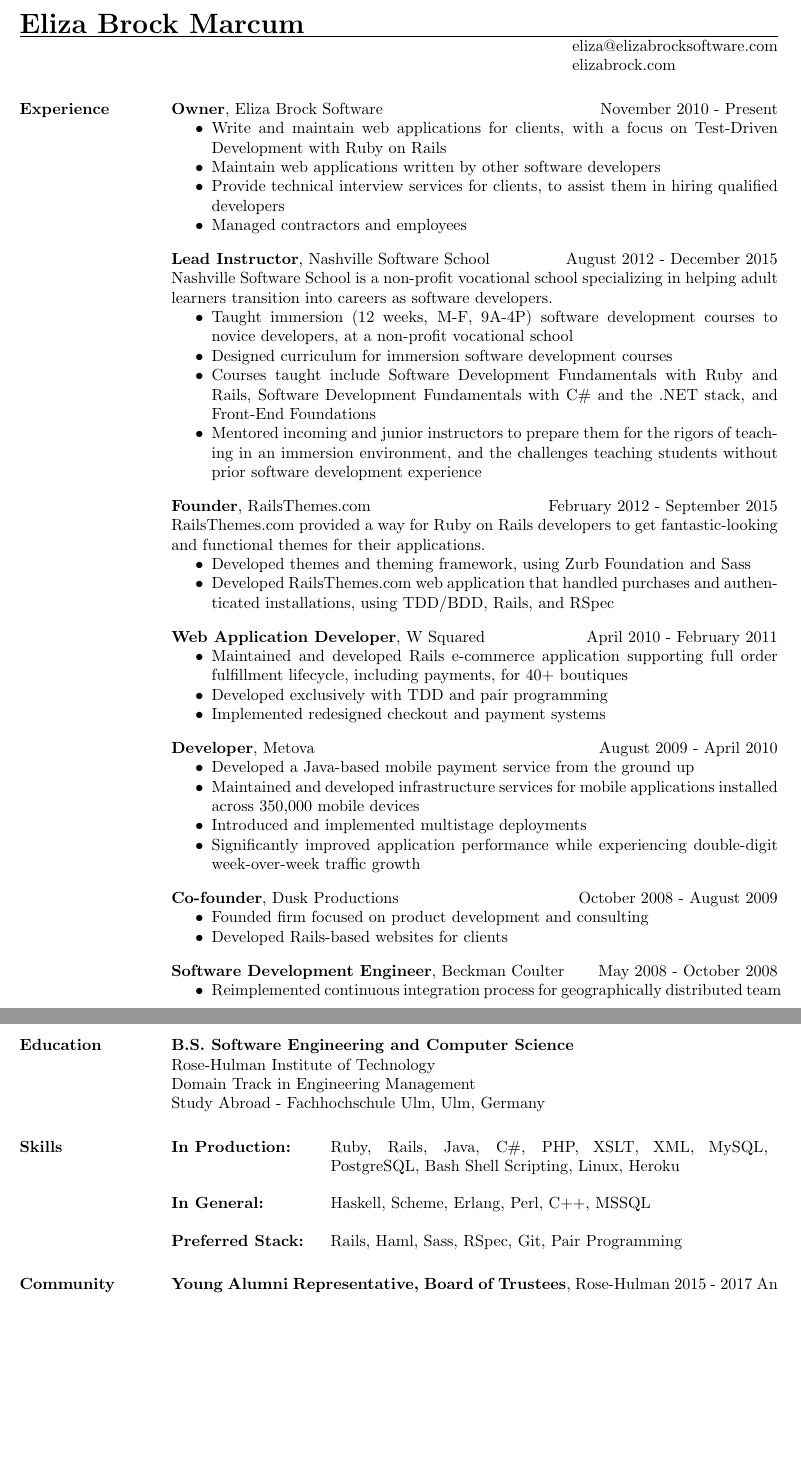
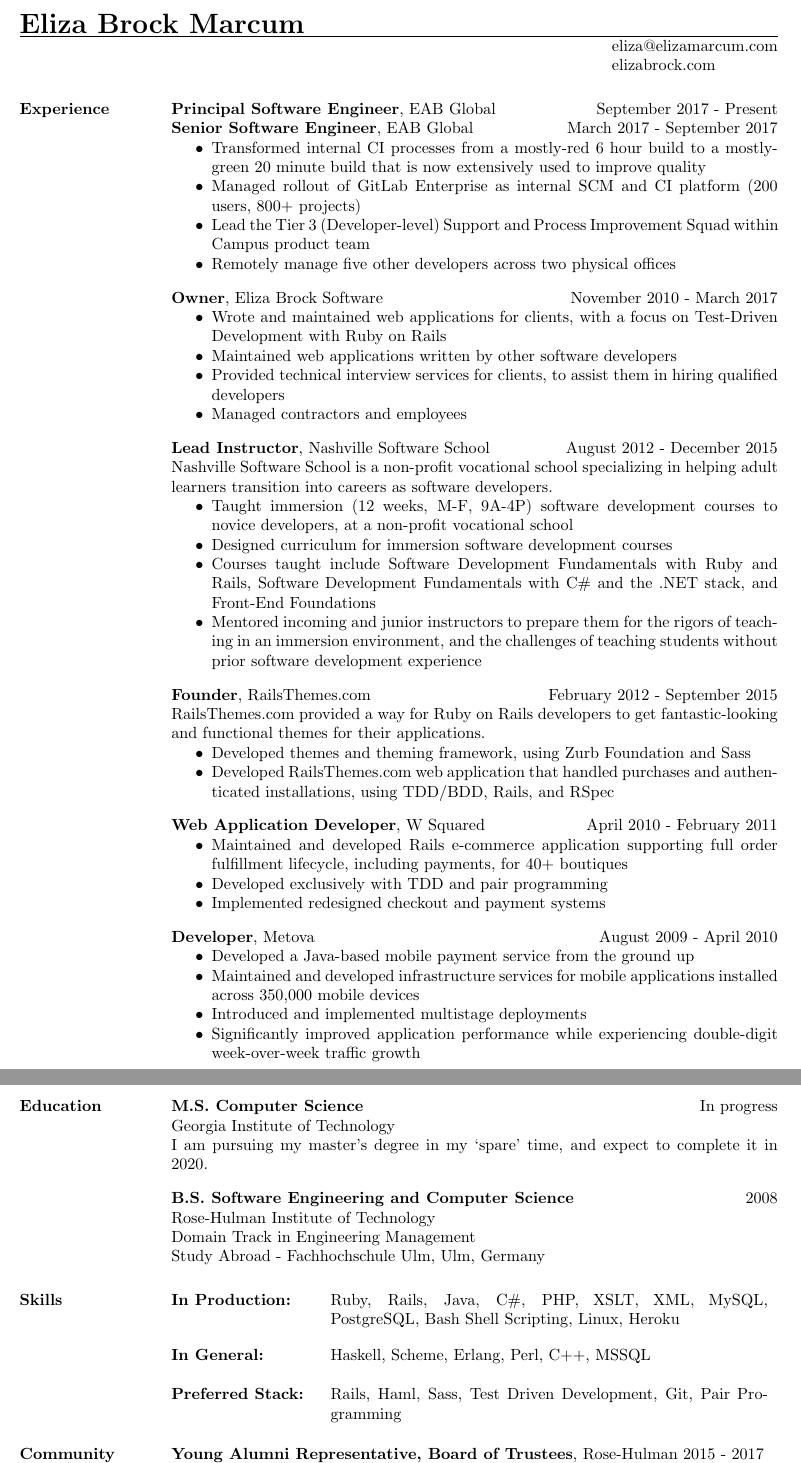
Before and after one commit to elizabrock/LaTeX-Resume, a LaTeX CV (resume.tex): two parts of pages 1 and 2 of 2 before the commit and two parts of pages 1 and 2 of 3 after it, joined at a grey line, cut so that both start at the same text, the shorter picture padded with empty space. Compiled offline with pdfLaTeX.

Commit message:
Updates for 2018

```diff
--- a/resume.tex
+++ b/resume.tex
@@ -7,7 +7,7 @@
 % \renewcommand{\titlefont}{ \bf }
 
 \name{Eliza Brock Marcum}
-\address{eliza@elizabrocksoftware.com}
+\address{eliza@elizamarcum.com}
 \address{elizabrock.com}
 
 \begin{resume}
@@ -15,11 +15,20 @@
 
 % Not using the position element here, as I don't like the formatting options.
 
-{\bf Owner}, Eliza Brock Software\hfill November 2010 - Present
+{\bf Principal Software Engineer}, EAB Global\hfill September 2017 - Present\\
+{\bf Senior Software Engineer}, EAB Global\hfill March 2017 - September 2017
 \begin{itemize} \itemsep -2pt  % reduce space between items
-  \item Write and maintain web applications for clients, with a focus on Test-Driven Development with Ruby on Rails
-  \item Maintain web applications written by other software developers
-  \item Provide technical interview services for clients, to assist them in hiring qualified developers
+  \item Transformed internal CI processes from a mostly-red 6 hour build to a mostly-green 20 minute build that is now extensively used to improve quality
+  \item Managed rollout of GitLab Enterprise as internal SCM and CI platform (200 users, 800+ projects)
+  \item Lead the Tier 3 (Developer-level) Support and Process Improvement Squad within Campus product team
+  \item Remotely manage five other developers across two physical offices
+\end{itemize}
+
+{\bf Owner}, Eliza Brock Software\hfill November 2010 - March 2017
+\begin{itemize} \itemsep -2pt  % reduce space between items
+  \item Wrote and maintained web applications for clients, with a focus on Test-Driven Development with Ruby on Rails
+  \item Maintained web applications written by other software developers
+  \item Provided technical interview services for clients, to assist them in hiring qualified developers
   \item Managed contractors and employees
 \end{itemize}
 
@@ -29,7 +38,7 @@
   \item Taught immersion (12 weeks, M-F, 9A-4P) software development courses to novice developers, at a non-profit vocational school
   \item Designed curriculum for immersion software development courses
   \item Courses taught include Software Development Fundamentals with Ruby and Rails, Software Development Fundamentals with C\# and the .NET stack, and Front-End Foundations
-  \item Mentored incoming and junior instructors to prepare them for the rigors of teaching in an immersion environment, and the challenges teaching students without prior software development experience
+  \item Mentored incoming and junior instructors to prepare them for the rigors of teaching in an immersion environment, and the challenges of teaching students without prior software development experience
 \end{itemize}
 
 {\bf Founder}, RailsThemes.com\hfill February 2012 - September 2015\\
@@ -54,16 +63,16 @@
 \item Significantly improved application performance while experiencing double-digit week-over-week traffic growth
 \end{itemize}
 
-{\bf Co-founder}, Dusk Productions \hfill October 2008 - August 2009
-\begin{itemize} \itemsep -2pt
-\item Founded firm focused on product development and consulting
-\item Developed Rails-based websites for clients
-\end{itemize}
+% {\bf Co-founder}, Dusk Productions \hfill October 2008 - August 2009
+% \begin{itemize} \itemsep -2pt
+% \item Founded firm focused on product development and consulting
+% \item Developed Rails-based websites for clients
+% \end{itemize}
 
-{\bf Software Development Engineer}, Beckman Coulter \hfill May 2008 - October 2008
-\begin{itemize} \itemsep -2pt
-\item Reimplemented continuous integration process for geographically distributed team
-\end{itemize}
+% {\bf Software Development Engineer}, Beckman Coulter \hfill May 2008 - October 2008
+% \begin{itemize} \itemsep -2pt
+% \item Reimplemented continuous integration process for geographically distributed team
+% \end{itemize}
 
 % {\bf Teaching Assistant}, Rose-Hulman\hfill October 2004 - May 2008
 % \begin{itemize} \itemsep -2pt
@@ -127,7 +136,11 @@
 
 
 \section{Education}
-{\bf B.S. Software Engineering and Computer Science}\\
+{\bf M.S. Computer Science} \hfill In progress\\
+Georgia Institute of Technology\\
+I am pursuing my master's degree in my `spare' time, and expect to complete it in 2020.
+
+{\bf B.S. Software Engineering and Computer Science}\hfill 2008\\
 Rose-Hulman Institute of Technology\\
 Domain Track in Engineering Management \\
 Study Abroad - Fachhochschule Ulm, Ulm, Germany
@@ -138,12 +151,12 @@
     \\
     \bf{In General:} & Haskell, Scheme, Erlang, Perl, C++, MSSQL  \\
     \\
-    \bf{Preferred Stack:} & Rails, Haml, Sass, RSpec, Git, Pair Programming \\
+    \bf{Preferred Stack:} & Rails, Haml, Sass, Test Driven Development, Git, Pair Programming \\
  \end{tabular}
 
 \section{Community Involvement}
 
-{\bf Young Alumni Representative, Board of Trustees}, Rose-Hulman 2015 - 2017
+{\bf Young Alumni Representative, Board of Trustees}, Rose-Hulman 2015 - 2017\\
 An elected position, the Young Alumni Representative serves as a member of the Board of Trustees for a term of two years.
 
 {\bf Member, CSSE Board of Advisors}, Rose-Hulman\hfill 2014 - Present\\
```
Also changed, not shown: resume.tex (2 more changed lines).
